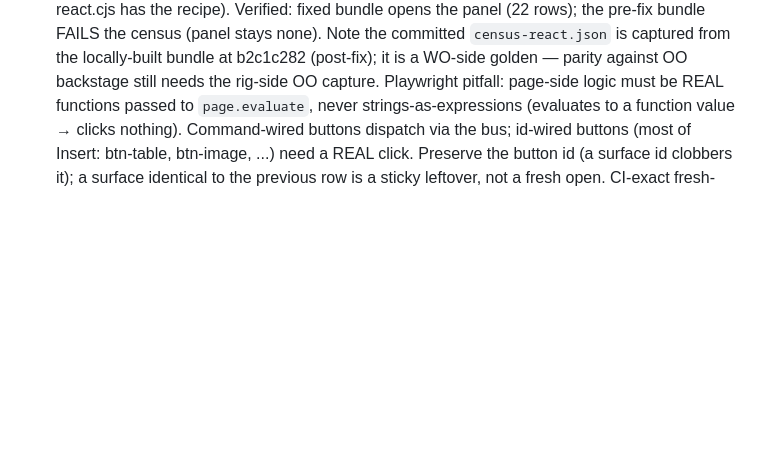
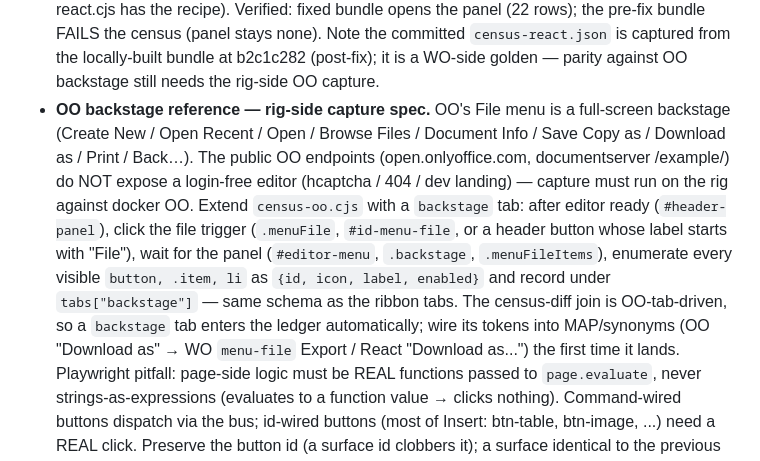
Before and after one commit to World-Office/wo-test-harness, a Markdown page: AGENTS.md, the part around the change. Rendered like a GitHub page; blank space fills up the shorter version.

Commit message:
docs(AGENTS): OO backstage rig-side capture spec (public OO demos are dead ends)

```diff
--- a/AGENTS.md
+++ b/AGENTS.md
@@ -95,6 +95,20 @@ wo-test-harness/
   (panel stays none). Note the committed `census-react.json` is captured
   from the locally-built bundle at b2c1c282 (post-fix); it is a WO-side
   golden — parity against OO backstage still needs the rig-side OO capture.
+- **OO backstage reference — rig-side capture spec.** OO's File menu is a
+  full-screen backstage (Create New / Open Recent / Open / Browse Files /
+  Document Info / Save Copy as / Download as / Print / Back…). The public
+  OO endpoints (open.onlyoffice.com, documentserver /example/) do NOT expose
+  a login-free editor (hcaptcha / 404 / dev landing) — capture must run on
+  the rig against docker OO. Extend `census-oo.cjs` with a `backstage` tab:
+  after editor ready (`#header-panel`), click the file trigger (`.menuFile`,
+  `#id-menu-file`, or a header button whose label starts with "File"), wait
+  for the panel (`#editor-menu`, `.backstage`, `.menuFileItems`), enumerate
+  every visible `button, .item, li` as `{id, icon, label, enabled}` and
+  record under `tabs["backstage"]` — same schema as the ribbon tabs. The
+  census-diff join is OO-tab-driven, so a `backstage` tab enters the ledger
+  automatically; wire its tokens into MAP/synonyms (OO "Download as" → WO
+  `menu-file` Export / React "Download as...") the first time it lands.
   Playwright pitfall: page-side logic must be REAL functions passed to
   `page.evaluate`, never strings-as-expressions (evaluates to a function
   value → clicks nothing). Command-wired buttons dispatch via the bus;
```
